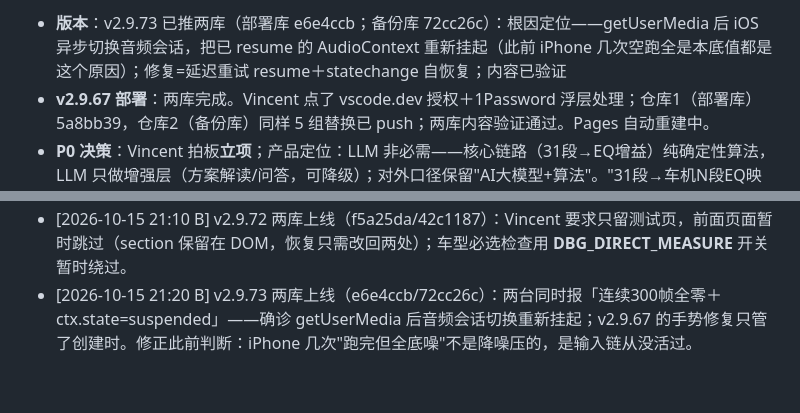
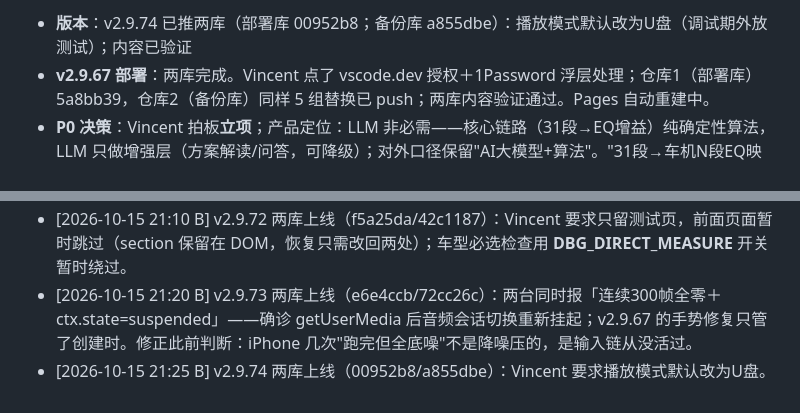
Before and after one commit to lyxsam520-star/cartune, a Markdown page: PROJECT_STATUS.md, 2 parts joined by grey strips. GitHub-like rendering.

Commit message:
B：v2.9.74 上线，默认U盘

```diff
--- a/PROJECT_STATUS.md
+++ b/PROJECT_STATUS.md
@@ -7,5 +7,5 @@
 
-- **版本**：v2.9.73 已推两库（部署库 e6e4ccb；备份库 72cc26c）：根因定位——getUserMedia 后 iOS 异步切换音频会话，把已 resume 的 AudioContext 重新挂起（此前 iPhone 几次空跑全是本底值都是这个原因）；修复=延迟重试 resume＋statechange 自恢复；内容已验证
+- **版本**：v2.9.74 已推两库（部署库 00952b8；备份库 a855dbe）：播放模式默认改为U盘（调试期外放测试）；内容已验证
 - **v2.9.67 部署**：两库完成。Vincent 点了 vscode.dev 授权＋1Password 浮层处理；仓库1（部署库）5a8bb39，仓库2（备份库）同样 5 组替换已 push；两库内容验证通过。Pages 自动重建中。
 - **P0 决策**：Vincent 拍板**立项**；产品定位：LLM 非必需——核心链路（31段→EQ增益）纯确定性算法，LLM 只做增强层（方案解读/问答，可降级）；对外口径保留"AI大模型+算法"。"31段→车机N段EQ映射算法规格 v1.0"已入库备份库 `car-audio-tool/docs/`（commit 3bd9ad1）：加权有界最小二乘＋整数坐标下降（CarEQ 路线），cut-only / 相邻带 ≤3dB / 梳状谷权重清零 / 车型参数表待实车数据。
 - **知识库修正**（搭车项，已入库，commit d7e2ba9）：§S4 Kicker 相邻带差 6dB→3dB；§A5 PubMed 链接格式；§G3 B&K 来源换原始文献 17-197；§P4 明确为 SPL 偏移盲校准。
@@ -44,3 +44,4 @@ cut-only；绝不推荐换喇叭/功放；用户数据不出境；年款严格
 - [2026-10-15 20:48 B] v2.9.71 两库上线（b2c5716/a4fd39e）：iPhone 两轮实测麦克风几乎听不到粉噪（SNR 5.6dB/-0.2dB 提升），pro RTA 同位置 83.9dBC 正常；怀疑 iOS Safari 无视 noiseSuppression=false，加 getSettings 回读诊断。iPhone 控制中心无麦克风模式按钮（Safari 会话不触发），默认应为标准。
 - [2026-10-15 21:10 B] v2.9.72 两库上线（f5a25da/42c1187）：Vincent 要求只留测试页，前面页面暂时跳过（section 保留在 DOM，恢复只需改回两处）；车型必选检查用 __DBG_DIRECT_MEASURE__ 开关暂时绕过。
 - [2026-10-15 21:20 B] v2.9.73 两库上线（e6e4ccb/72cc26c）：两台同时报「连续300帧全零＋ctx.state=suspended」——确诊 getUserMedia 后音频会话切换重新挂起；v2.9.67 的手势修复只管了创建时。修正此前判断：iPhone 几次"跑完但全底噪"不是降噪压的，是输入链从没活过。
+- [2026-10-15 21:25 B] v2.9.74 两库上线（00952b8/a855dbe）：Vincent 要求播放模式默认改为U盘。
```
Also changed, not shown: other parts of PROJECT_STATUS.md (+1 -1 lines).
